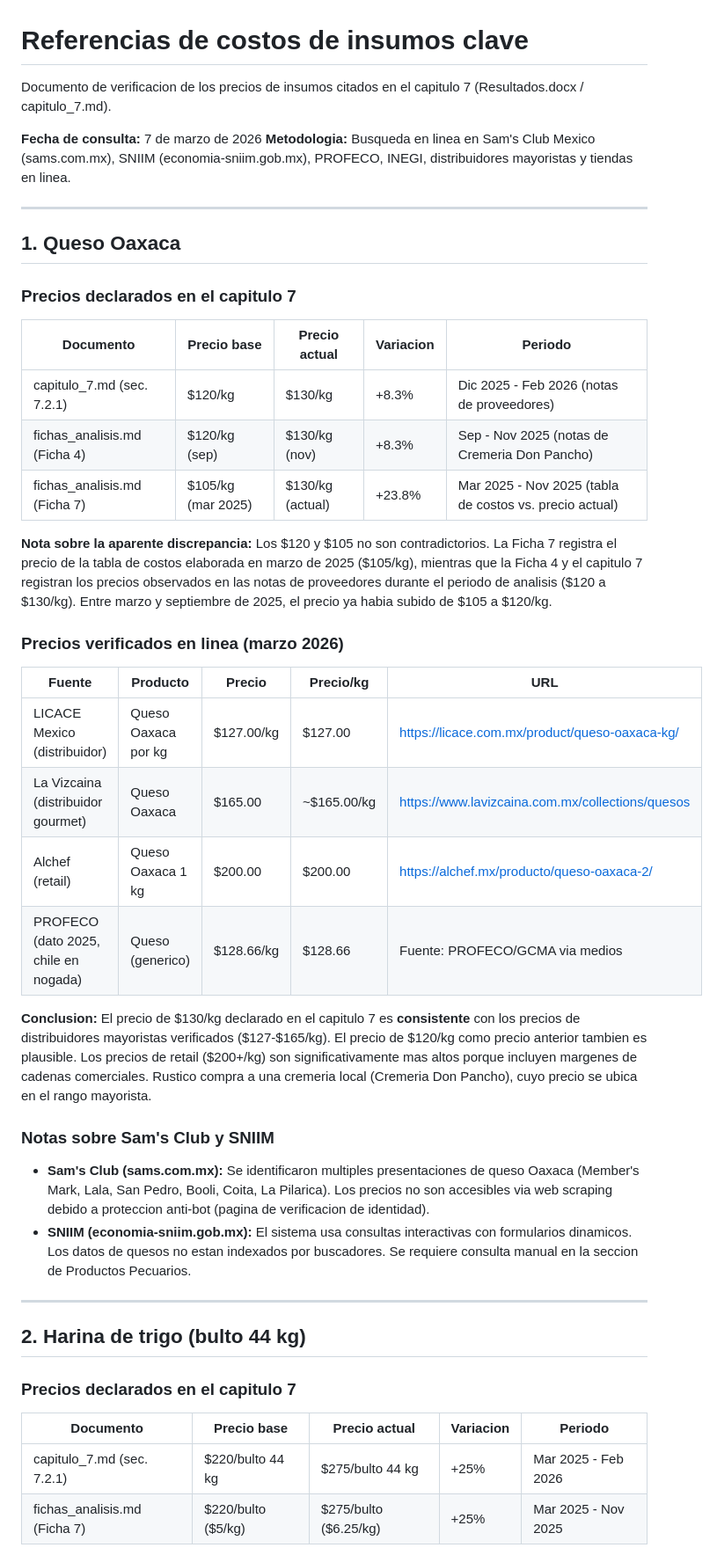
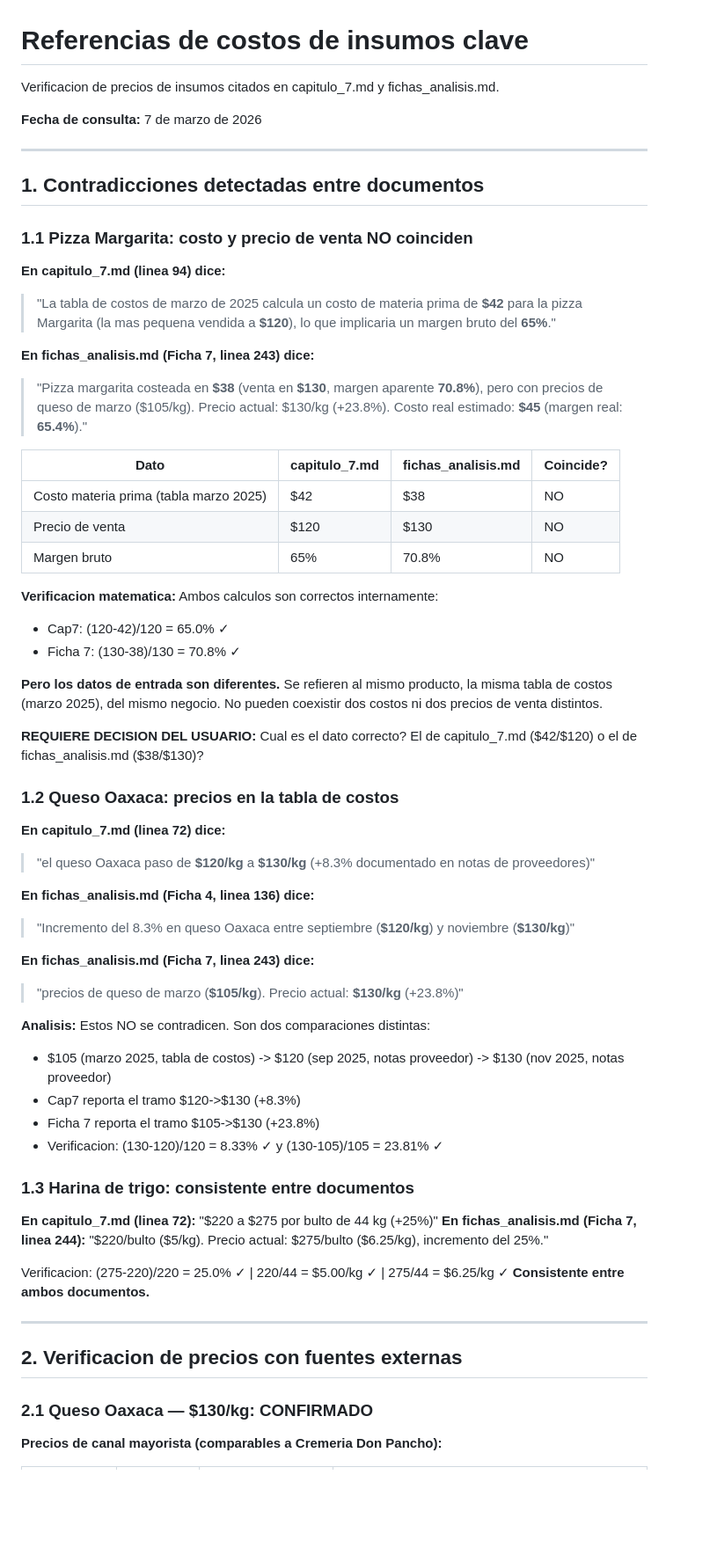
Before and after one commit to HesusG/rustico, a Markdown page: investigacion/referencias_costos_insumos.md, the part around one of its changes. Shown at 88% size. Rendered like a GitHub page; blank space fills up the shorter version.

```diff
--- a/investigacion/referencias_costos_insumos.md
+++ b/investigacion/referencias_costos_insumos.md
@@ -1,48 +1,65 @@
 # Referencias de costos de insumos clave
 
-Documento de verificacion de los precios de insumos citados en el capitulo 7 (Resultados.docx / capitulo_7.md).
+Verificacion de precios de insumos citados en capitulo_7.md y fichas_analisis.md.
 
 **Fecha de consulta:** 7 de marzo de 2026
-**Metodologia:** Busqueda en linea en Sam's Club Mexico (sams.com.mx), SNIIM (economia-sniim.gob.mx), PROFECO, INEGI, distribuidores mayoristas y tiendas en linea.
 
 ---
 
-## 1. Queso Oaxaca
+## 1. Contradicciones detectadas entre documentos
 
-### Precios declarados en el capitulo 7
+### 1.1 Pizza Margarita: costo y precio de venta NO coinciden
 
-| Documento | Precio base | Precio actual | Variacion | Periodo |
-|---|---|---|---|---|
-| capitulo_7.md (sec. 7.2.1) | $120/kg | $130/kg | +8.3% | Dic 2025 - Feb 2026 (notas de proveedores) |
-| fichas_analisis.md (Ficha 4) | $120/kg (sep) | $130/kg (nov) | +8.3% | Sep - Nov 2025 (notas de Cremeria Don Pancho) |
-| fichas_analisis.md (Ficha 7) | $105/kg (mar 2025) | $130/kg (actual) | +23.8% | Mar 2025 - Nov 2025 (tabla de costos vs. precio actual) |
+**En capitulo_7.md (linea 94) dice:**
+> "La tabla de costos de marzo de 2025 calcula un costo de materia prima de **$42** para la pizza Margarita (la mas pequena vendida a **$120**), lo que implicaria un margen bruto del **65%**."
 
-**Nota sobre la aparente discrepancia:** Los $120 y $105 no son contradictorios. La Ficha 7 registra el precio de la tabla de costos elaborada en marzo de 2025 ($105/kg), mientras que la Ficha 4 y el capitulo 7 registran los precios observados en las notas de proveedores durante el periodo de analisis ($120 a $130/kg). Entre marzo y septiembre de 2025, el precio ya habia subido de $105 a $120/kg.
+**En fichas_analisis.md (Ficha 7, linea 243) dice:**
+> "Pizza margarita costeada en **$38** (venta en **$130**, margen aparente **70.8%**), pero con precios de queso de marzo ($105/kg). Precio actual: $130/kg (+23.8%). Costo real estimado: **$45** (margen real: **65.4%**)."
 
-### Precios verificados en linea (marzo 2026)
+| Dato | capitulo_7.md | fichas_analisis.md | Coincide? |
+|---|---|---|---|
+| Costo materia prima (tabla marzo 2025) | $42 | $38 | NO |
+| Precio de venta | $120 | $130 | NO |
+| Margen bruto | 65% | 70.8% | NO |
 
-| Fuente | Producto | Precio | Precio/kg | URL |
-|---|---|---|---|---|
-| LICACE Mexico (distribuidor) | Queso Oaxaca por kg | $127.00/kg | $127.00 | https://licace.com.mx/product/queso-oaxaca-kg/ |
-| La Vizcaina (distribuidor gourmet) | Queso Oaxaca | $165.00 | ~$165.00/kg | https://www.lavizcaina.com.mx/collections/quesos |
-| Alchef (retail) | Queso Oaxaca 1 kg | $200.00 | $200.00 | https://alchef.mx/producto/queso-oaxaca-2/ |
-| PROFECO (dato 2025, chile en nogada) | Queso (generico) | $128.66/kg | $128.66 | Fuente: PROFECO/GCMA via medios |
+**Verificacion matematica:** Ambos calculos son correctos internamente:
+- Cap7: (120-42)/120 = 65.0% ✓
+- Ficha 7: (130-38)/130 = 70.8% ✓
 
-**Conclusion:** El precio de $130/kg declarado en el capitulo 7 es **consistente** con los precios de distribuidores mayoristas verificados ($127-$165/kg). El precio de $120/kg como precio anterior tambien es plausible. Los precios de retail ($200+/kg) son significativamente mas altos porque incluyen margenes de cadenas comerciales. Rustico compra a una cremeria local (Cremeria Don Pancho), cuyo precio se ubica en el rango mayorista.
+**Pero los datos de entrada son diferentes.** Se refieren al mismo producto, la misma tabla de costos (marzo 2025), del mismo negocio. No pueden coexistir dos costos ni dos precios de venta distintos.
 
-### Notas sobre Sam's Club y SNIIM
+**REQUIERE DECISION DEL USUARIO:** Cual es el dato correcto? El de capitulo_7.md ($42/$120) o el de fichas_analisis.md ($38/$130)?
 
-- **Sam's Club (sams.com.mx):** Se identificaron multiples presentaciones de queso Oaxaca (Member's Mark, Lala, San Pedro, Booli, Coita, La Pilarica). Los precios no son accesibles via web scraping debido a proteccion anti-bot (pagina de verificacion de identidad).
-- **SNIIM (economia-sniim.gob.mx):** El sistema usa consultas interactivas con formularios dinamicos. Los datos de quesos no estan indexados por buscadores. Se requiere consulta manual en la seccion de Productos Pecuarios.
+### 1.2 Queso Oaxaca: precios en la tabla de costos
+
+**En capitulo_7.md (linea 72) dice:**
+> "el queso Oaxaca paso de **$120/kg** a **$130/kg** (+8.3% documentado en notas de proveedores)"
+
+**En fichas_analisis.md (Ficha 4, linea 136) dice:**
+> "Incremento del 8.3% en queso Oaxaca entre septiembre (**$120/kg**) y noviembre (**$130/kg**)"
+
+**En fichas_analisis.md (Ficha 7, linea 243) dice:**
+> "precios de queso de marzo (**$105/kg**). Precio actual: **$130/kg** (+23.8%)"
+
+**Analisis:** Estos NO se contradicen. Son dos comparaciones distintas:
+- $105 (marzo 2025, tabla de costos) -> $120 (sep 2025, notas proveedor) -> $130 (nov 2025, notas proveedor)
+- Cap7 reporta el tramo $120->$130 (+8.3%)
+- Ficha 7 reporta el tramo $105->$130 (+23.8%)
+- Verificacion: (130-120)/120 = 8.33% ✓ y (130-105)/105 = 23.81% ✓
+
+### 1.3 Harina de trigo: consistente entre documentos
+
+**En capitulo_7.md (linea 72):** "$220 a $275 por bulto de 44 kg (+25%)"
+**En fichas_analisis.md (Ficha 7, linea 244):** "$220/bulto ($5/kg). Precio actual: $275/bulto ($6.25/kg), incremento del 25%."
+
+Verificacion: (275-220)/220 = 25.0% ✓ | 220/44 = $5.00/kg ✓ | 275/44 = $6.25/kg ✓
+**Consistente entre ambos documentos.**
 
 ---
 
-## 2. Harina de trigo (bulto 44 kg)
+## 2. Verificacion de precios con fuentes externas
 
-### Precios declarados en el capitulo 7
+### 2.1 Queso Oaxaca — $130/kg: CONFIRMADO
 
-| Documento | Precio base | Precio actual | Variacion | Periodo |
-|---|---|---|---|---|
-| capitulo_7.md (sec. 7.2.1) | $220/bulto 44 kg | $275/bulto 44 kg | +25% | Mar 2025 - Feb 2026 |
-| fichas_analisis.md (Ficha 7) | $220/bulto ($5/kg) | $275/bulto ($6.25/kg) | +25% | Mar 2025 - Nov 2025 |
+**Precios de canal mayorista (comparables a Cremeria Don Pancho):**
 
```
Also changed, not shown: other parts of investigacion/referencias_costos_insumos.md (+56 -24 lines), capitulo_7/capitulo_7.md (+1 -1 lines), investigacion/fichas_analisis.md (+1 -1 lines).
